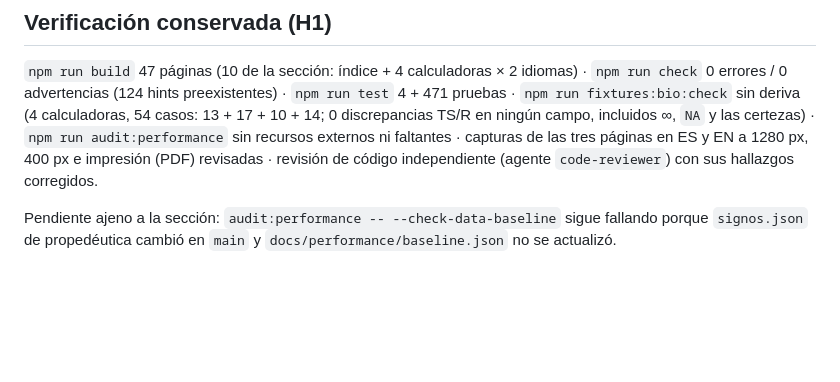
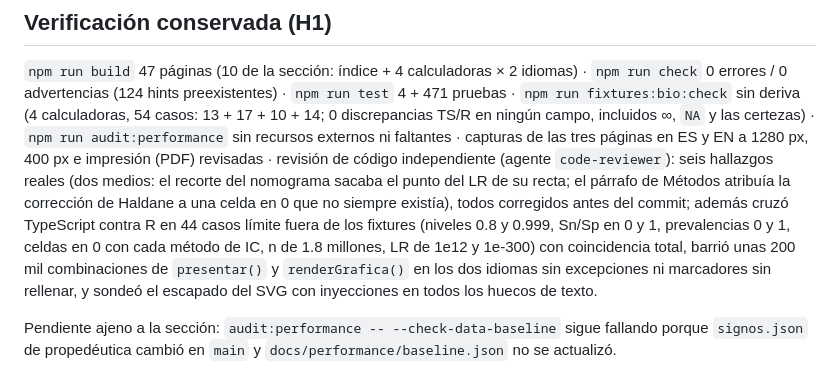
Before and after one commit to jaimebriseno-boop/udgca1190-sitio, a Markdown page: docs/bioestadistica/PROGRESO.md, the part around the change. Rendered like a GitHub page; blank space fills up the shorter version.

Commit message:
BIOESTADISTICA: PROGRESO registra la verificación independiente de H1
Co-Authored-By: Claude Fable 5.1 <noreply@anthropic.com>

```diff
--- a/docs/bioestadistica/PROGRESO.md
+++ b/docs/bioestadistica/PROGRESO.md
@@ -53,7 +53,7 @@ errores / 0 advertencias (124 hints preexistentes) · `npm run test` 4 + 471 pru
 `npm run fixtures:bio:check` sin deriva (4 calculadoras, 54 casos: 13 + 17 + 10 + 14; 0 discrepancias
 TS/R en ningún campo, incluidos ∞, `NA` y las certezas) · `npm run audit:performance` sin recursos
 externos ni faltantes · capturas de las tres páginas en ES y EN a 1280 px, 400 px e impresión (PDF)
-revisadas · revisión de código independiente (agente `code-reviewer`) con sus hallazgos corregidos.
+revisadas · revisión de código independiente (agente `code-reviewer`): seis hallazgos reales (dos medios: el recorte del nomograma sacaba el punto del LR de su recta; el párrafo de Métodos atribuía la corrección de Haldane a una celda en 0 que no siempre existía), todos corregidos antes del commit; además cruzó TypeScript contra R en 44 casos límite fuera de los fixtures (niveles 0.8 y 0.999, Sn/Sp en 0 y 1, prevalencias 0 y 1, celdas en 0 con cada método de IC, n de 1.8 millones, LR de 1e12 y 1e-300) con coincidencia total, barrió unas 200 mil combinaciones de `presentar()` y `renderGrafica()` en los dos idiomas sin excepciones ni marcadores sin rellenar, y sondeó el escapado del SVG con inyecciones en todos los huecos de texto.
 
 Pendiente ajeno a la sección: `audit:performance -- --check-data-baseline` sigue fallando porque
 `signos.json` de propedéutica cambió en `main` y `docs/performance/baseline.json` no se actualizó.
```
